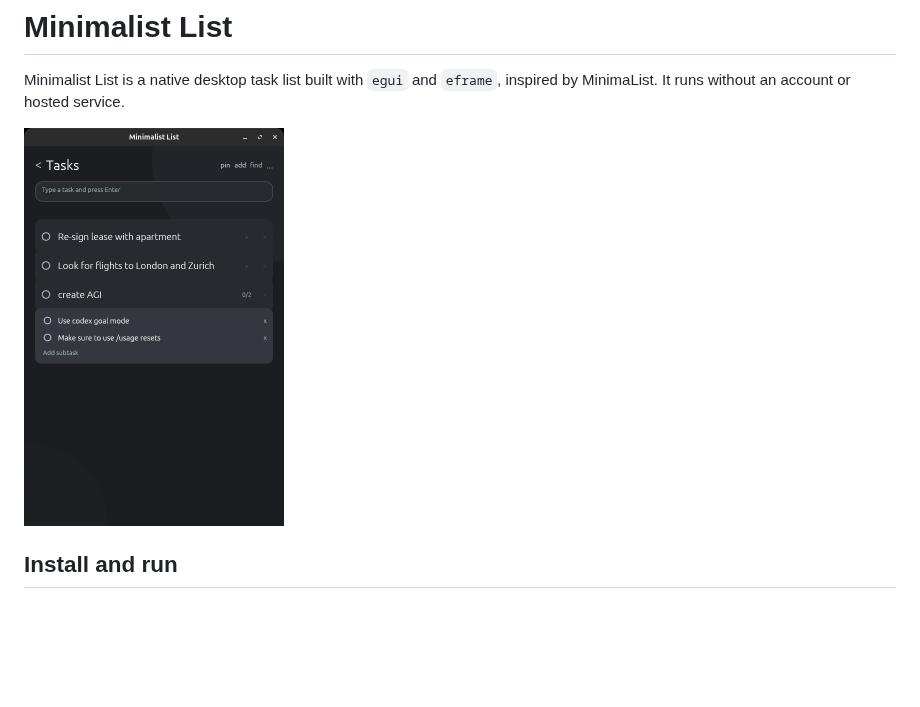
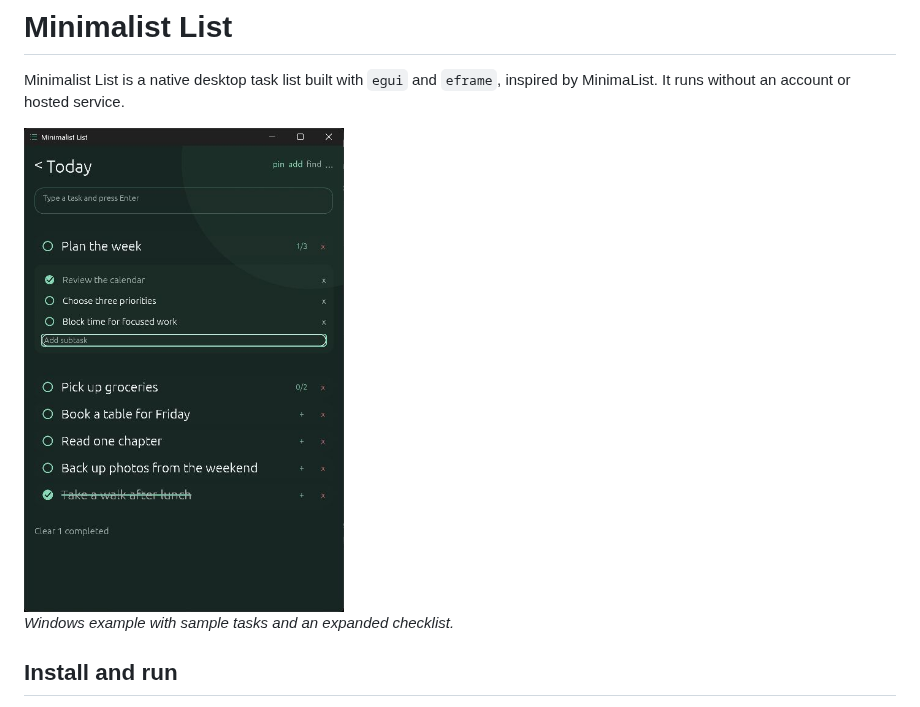
Before and after one commit to pszemraj/minimalist-list, a Markdown page: README.md, the part around the change. Rendered like a GitHub page; pictures changed too: assets/ui.jpg (added), assets/ui.png (deleted); blank space fills up the shorter version.

Commit message:
docs: refresh Windows application screenshots

```diff
--- a/README.md
+++ b/README.md
@@ -2,7 +2,9 @@
 
 Minimalist List is a native desktop task list built with `egui` and `eframe`, inspired by MinimaList. It runs without an account or hosted service.
 
-<img src="assets/ui.png" alt="UI screenshot" width="260">
+<img src="assets/ui.jpg" alt="Minimalist List on Windows, showing tasks, subtasks, and completion" width="320">
+
+*Windows example with sample tasks and an expanded checklist.*
 
 ## Install and run
 
```
Also changed, not shown: docs/usage.md (+6 -0 lines), assets/find.jpg (added), assets/lists.jpg (added), assets/shortcuts.jpg (added).
